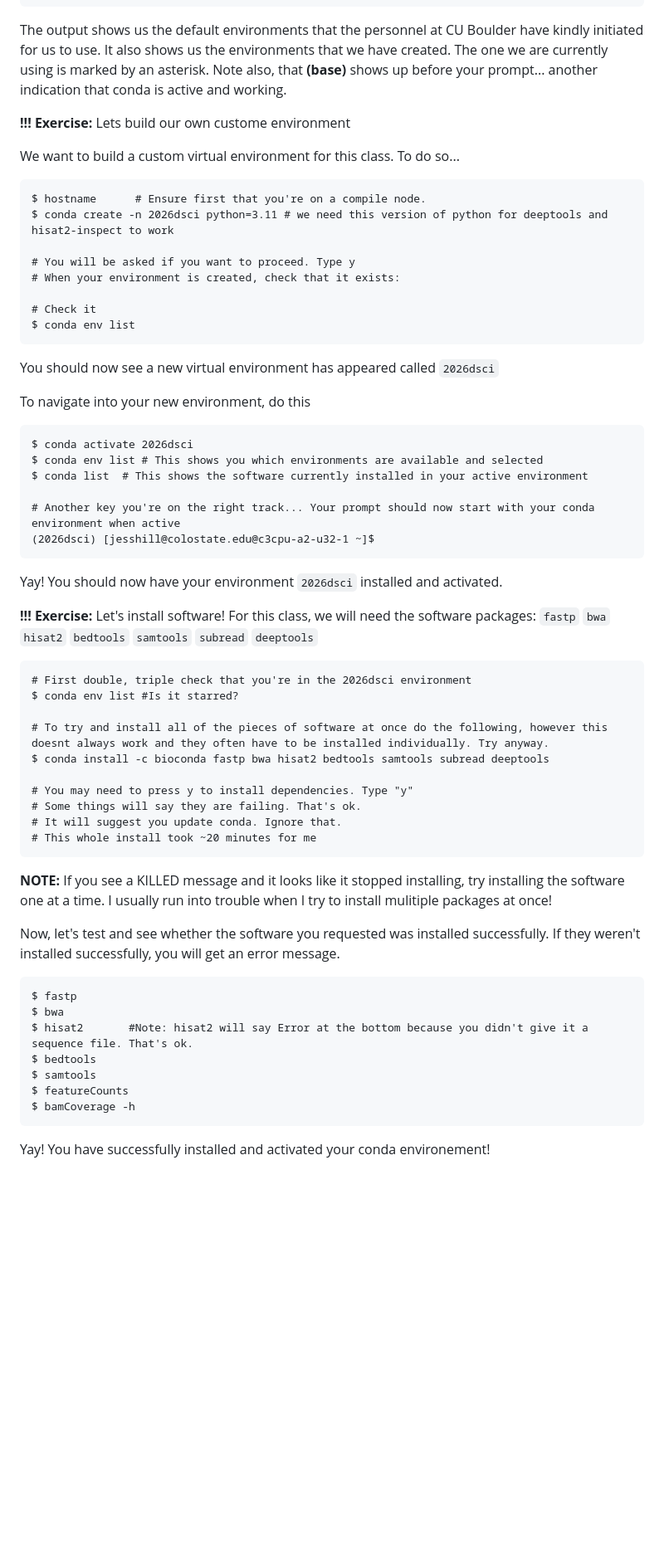
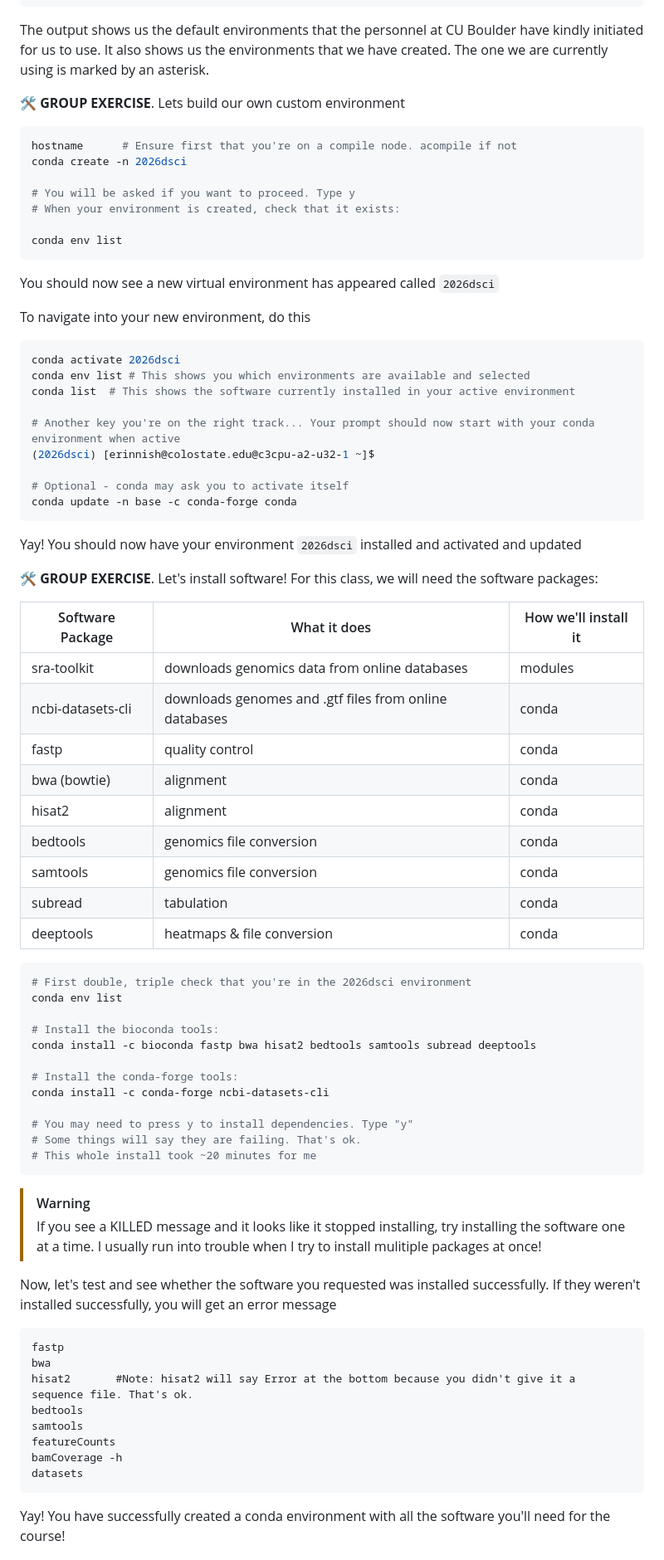
Before and after one commit to erinosb/CSU-2026FA-DSCI-512_RNA_sequencing_data_analysis, a Markdown page: 01_modules/Week1/1-6_Installing_software_conda.md, the part around one of its changes. Shown at 83% size. GitHub-like rendering; blank space fills up the shorter version.

````diff
--- a/01_modules/Week1/1-6_Installing_software_conda.md
+++ b/01_modules/Week1/1-6_Installing_software_conda.md
@@ -156,63 +150,81 @@ scRNAseq                 /projects/.colostate.edu/jesshill/software/anaconda/env
                          /projects/jesshill@colostate.edu/software/anaconda/envs/py3.7
 ```
 
-The output shows us the default environments that the personnel at CU Boulder have kindly initiated for us to use. It also shows us the environments that we have created. The one we are currently using is marked by an asterisk. Note also, that **(base)** shows up before your prompt... another indication that conda is active and working.
+The output shows us the default environments that the personnel at CU Boulder have kindly initiated for us to use. It also shows us the environments that we have created. The one we are currently using is marked by an asterisk.
 
-**!!! Exercise:** Lets build our own custome environment
+:hammer_and_wrench: **GROUP EXERCISE**. Lets build our own custom environment
 
-We want to build a custom virtual environment for this class. To do so...
-```
-$ hostname      # Ensure first that you're on a compile node.
-$ conda create -n 2026dsci python=3.11 # we need this version of python for deeptools and hisat2-inspect to work
+```bash
+hostname      # Ensure first that you're on a compile node. acompile if not
+conda create -n 2026dsci
 
 # You will be asked if you want to proceed. Type y
 # When your environment is created, check that it exists:
 
-# Check it
-$ conda env list
+conda env list
 ```
 
 You should now see a new virtual environment has appeared called `2026dsci`
 
 To navigate into your new environment, do this
-```
-$ conda activate 2026dsci
-$ conda env list # This shows you which environments are available and selected
-$ conda list  # This shows the software currently installed in your active environment
+```bash
+conda activate 2026dsci
+conda env list # This shows you which environments are available and selected
+conda list  # This shows the software currently installed in your active environment
 
 # Another key you're on the right track... Your prompt should now start with your conda environment when active
-(2026dsci) [jesshill@colostate.edu@c3cpu-a2-u32-1 ~]$
+(2026dsci) [erinnish@colostate.edu@c3cpu-a2-u32-1 ~]$
+
+# Optional - conda may ask you to activate itself
+conda update -n base -c conda-forge conda
 ```
 
-Yay! You should now have your environment `2026dsci` installed and activated.
+Yay! You should now have your environment `2026dsci` installed and activated and updated
 
-**!!! Exercise:** Let's install software! For this class, we will need the software packages: `fastp` `bwa` `hisat2` `bedtools` `samtools` `subread` `deeptools`
+:hammer_and_wrench: **GROUP EXERCISE**. Let's install software! For this class, we will need the software packages:
 
-```
+| Software Package  | What it does | How we'll install it |
+|-------------------|--------------|----------------------|
+| sra-toolkit | downloads genomics data from online databases	 | modules |
+| ncbi-datasets-cli | downloads genomes and .gtf files from online databases | conda |
+| fastp | quality control | conda |
+| bwa (bowtie) | alignment | conda |
+| hisat2 | alignment | conda |
+| bedtools | genomics file conversion | conda |
+| samtools | genomics file conversion | conda |
+| subread | tabulation | conda |
+| deeptools | heatmaps & file conversion | conda |
+
+```bash
 # First double, triple check that you're in the 2026dsci environment
-$ conda env list #Is it starred?
+conda env list
 
-# To try and install all of the pieces of software at once do the following, however this doesnt always work and they often have to be installed individually. Try anyway.
-$ conda install -c bioconda fastp bwa hisat2 bedtools samtools subread deeptools
+# Install the bioconda tools:
+conda install -c bioconda fastp bwa hisat2 bedtools samtools subread deeptools
+
+# Install the conda-forge tools:
+conda install -c conda-forge ncbi-datasets-cli
 
 # You may need to press y to install dependencies. Type "y"
 # Some things will say they are failing. That's ok.
-# It will suggest you update conda. Ignore that.
 # This whole install took ~20 minutes for me
 ```
 
-**NOTE:** If you see a KILLED message and it looks like it stopped installing, try installing the software one at a time. I usually run into trouble when I try to install mulitiple packages at once!
+> [!WARNING]
+> If you see a KILLED message and it looks like it stopped installing, try installing the software one at a time. I usually run into trouble when I try to install mulitiple packages at once!
 
-Now, let's test and see whether the software you requested was installed successfully. If they weren't installed successfully, you will get an error message.
+Now, let's test and see whether the software you requested was installed successfully. If they weren't installed successfully, you will get an error message
+
 ```
-$ fastp
-$ bwa
-$ hisat2       #Note: hisat2 will say Error at the bottom because you didn't give it a sequence file. That's ok.
-$ bedtools
-$ samtools
-$ featureCounts
-$ bamCoverage -h
+fastp
+bwa
+hisat2       #Note: hisat2 will say Error at the bottom because you didn't give it a sequence file. That's ok.
+bedtools
+samtools
+featureCounts
+bamCoverage -h
+datasets
 ```
 
-Yay! You have successfully installed and activated your conda environement!
+Yay! You have successfully created a conda environment with all the software you'll need for the course!
 
````
Also changed, not shown: other parts of 01_modules/Week1/1-6_Installing_software_conda.md (+94 -105 lines), 05_images/conda.png, 05_images/show_dotfiles.png (added).
